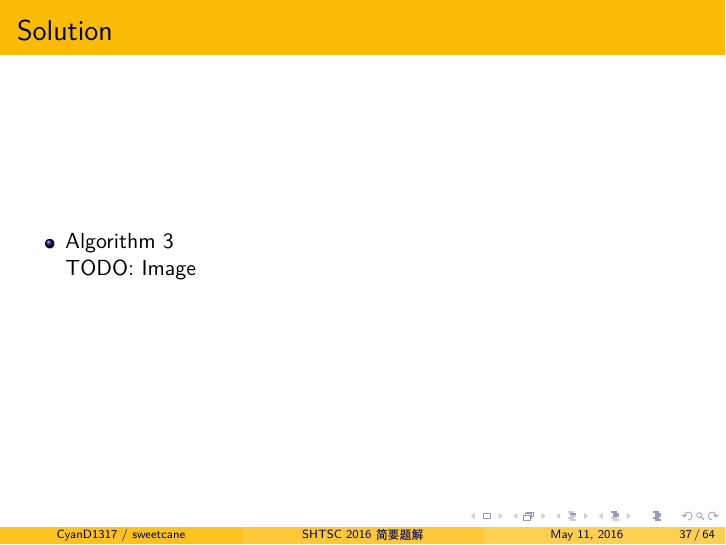
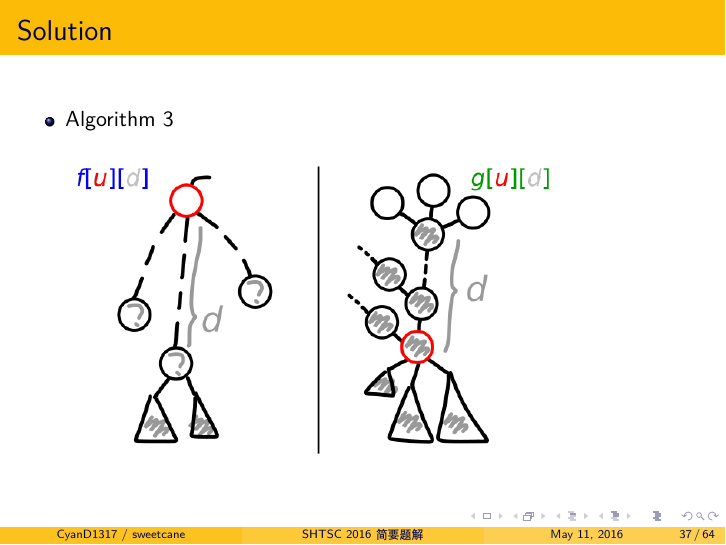
Before and after one commit to hsefz2018/fictional-octo-winner, LaTeX slides (slide/main.tex): page 66 of 113. Compiled offline with XeLaTeX.

Commit message:
加入 Observer 的图~

```diff
--- a/slide/main.tex
+++ b/slide/main.tex
@@ -678,7 +678,8 @@ Case \# & $n$ & $d$ & Rmks \\ \hline \hline
 
 \begin{itemize}
     \item Algorithm 3 \\
-        TODO: Image
+        　\\
+        \includegraphics[scale=0.96]{observer-dpstates.png}
 \end{itemize}
 
 \end{frame}
```
Also changed, not shown: slide/img/observer-dpstates.png (added), slide/img/observer-dpstates.svg.
